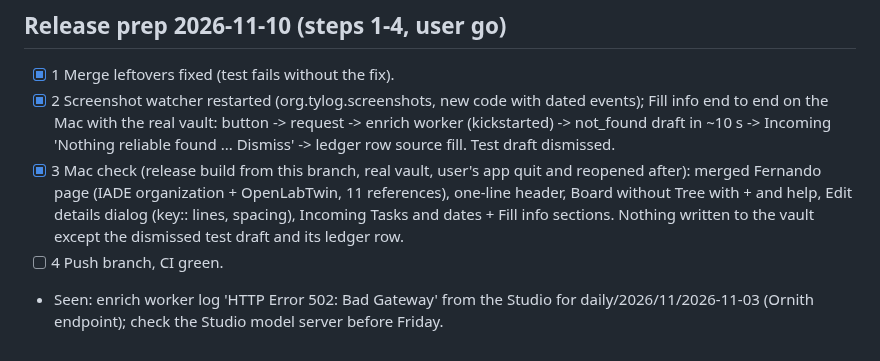
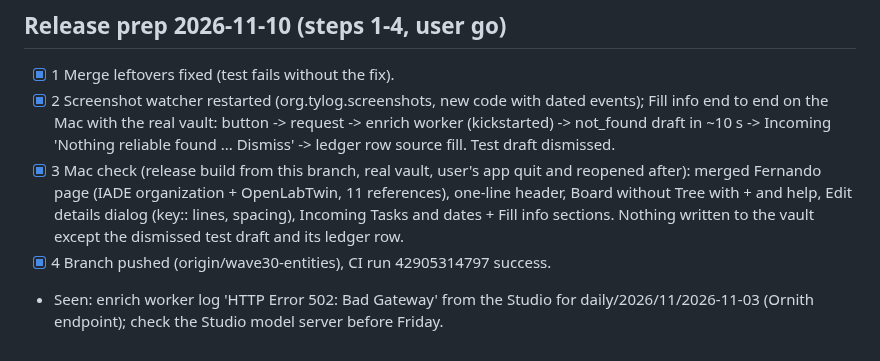
Before and after one commit to berlogabob/TypstSeq, a Markdown page: docs/plans/activity-plan.md, the part around the change. Drawn GitHub-style.

Commit message:
Plan: release prep step 4 done, CI green
Co-Authored-By: Claude Opus 5.5 <noreply@anthropic.com>
Claude-Session: https://claude.ai/code/session_01JmCxriRfASRxLtgTjkovrv

```diff
--- a/docs/plans/activity-plan.md
+++ b/docs/plans/activity-plan.md
@@ -766,5 +766,5 @@ Before Friday (user): Studio stays on, logged in, Tailscale running.
 - [x] 1 Merge leftovers fixed (test fails without the fix).
 - [x] 2 Screenshot watcher restarted (org.tylog.screenshots, new code with dated events); Fill info end to end on the Mac with the real vault: button -> request -> enrich worker (kickstarted) -> not_found draft in ~10 s -> Incoming 'Nothing reliable found ... Dismiss' -> ledger row source fill. Test draft dismissed.
 - [x] 3 Mac check (release build from this branch, real vault, user's app quit and reopened after): merged Fernando page (IADE organization + OpenLabTwin, 11 references), one-line header, Board without Tree with + and help, Edit details dialog (key:: lines, spacing), Incoming Tasks and dates + Fill info sections. Nothing written to the vault except the dismissed test draft and its ledger row.
-- [ ] 4 Push branch, CI green.
+- [x] 4 Branch pushed (origin/wave30-entities), CI run 42905314797 success.
 - Seen: enrich worker log 'HTTP Error 502: Bad Gateway' from the Studio for daily/2026/11/2026-11-03 (Ornith endpoint); check the Studio model server before Friday.
```
